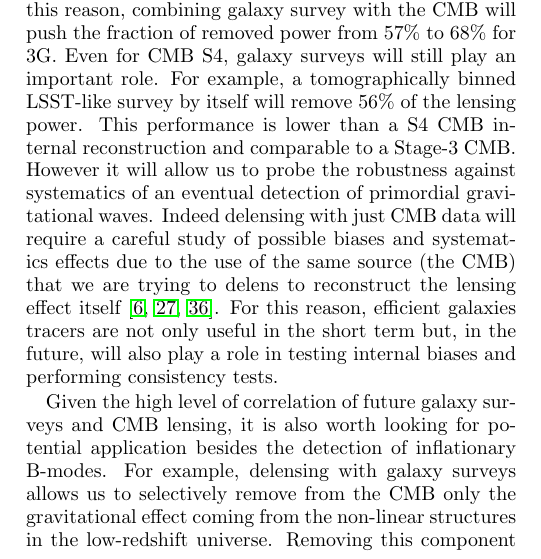
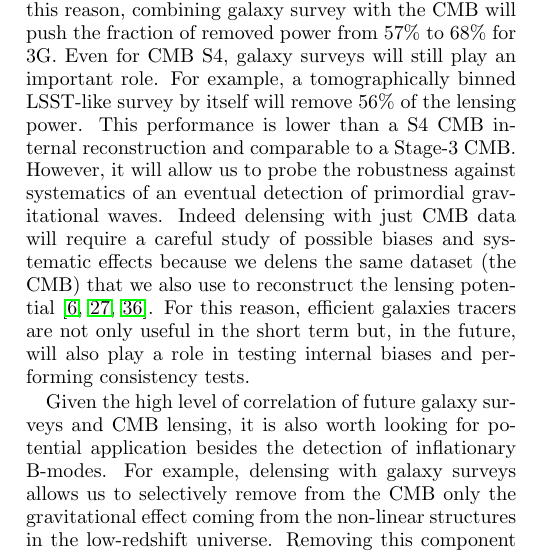
Before and after one commit to amanzotti/galaxies_delensing, a LaTeX paper (Notes/galaxy_delensing.tex): part of one column of page 11 of 15, cut so that both start at the same text. Compiled offline with pdfLaTeX.

Commit message:
text: conclusions

```diff
--- a/Notes/galaxy_delensing.tex
+++ b/Notes/galaxy_delensing.tex
@@ -848,8 +848,8 @@ The fraction of removed lensing B-modes will rapidly improve from the current ex
 Already for Stage-3, the CMB internal reconstruction will be the main source of delensing. However, it will still be less efficient than galaxies at tracing the lensing potential at small scales $\ell>500$. For this reason, combining galaxy survey with the CMB will push the fraction of removed power from $57\%$ to $68\%$ for 3G.
 Even for CMB S4, galaxy surveys will still play an important role.
 For example, a tomographically binned LSST-like survey by itself will remove 56\% of the lensing power. This performance is lower than a S4 CMB internal reconstruction and comparable to a Stage-3 CMB.
-However it will allow us to probe the robustness against systematics of an eventual detection of primordial gravitational waves.
-Indeed delensing with just CMB data will require a careful study of possible biases and systematics effects due to the use of the same source (the CMB) that we are trying to delens to reconstruct the lensing effect itself \cite{carron:2017,sehgal:2017,namikawa:2017}.
+However, it will allow us to probe the robustness against systematics of an eventual detection of primordial gravitational waves.
+Indeed delensing with just CMB data will require a careful study of possible biases and systematic effects because we delens the same dataset (the CMB) that we also use to reconstruct the lensing potential \cite{carron:2017,sehgal:2017,namikawa:2017}.
 For this reason, efficient galaxies tracers are not only useful in the short term but, in the future, will also play a role in testing internal biases and performing consistency tests.
 
 Given the high level of correlation of future galaxy surveys and CMB lensing, it is also worth looking for potential application besides the detection of inflationary B-modes.
```
